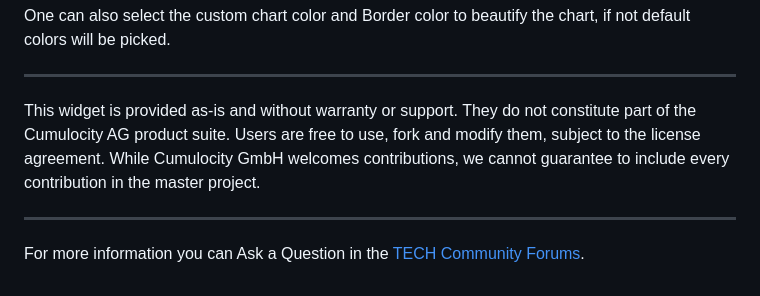
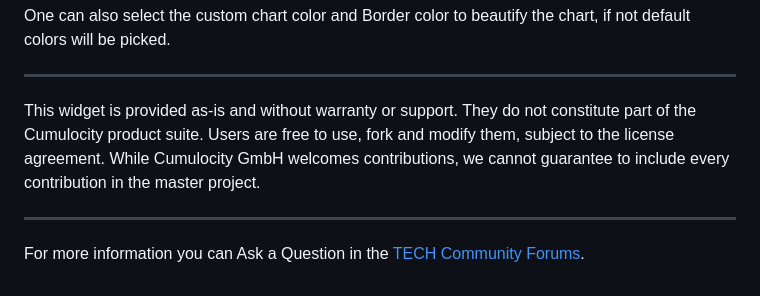
Before and after one commit to Cumulocity-IoT/cumulocity-device-chart-widget-plugin, a Markdown page: README.md, the part around the change. GitHub-like rendering.

Commit message:
Fixed wording in README.md

```diff
--- a/README.md
+++ b/README.md
@@ -93,6 +93,6 @@ One can also select the custom chart color and Border color to beautify the char
 
 ------------------------------
 
-This widget is provided as-is and without warranty or support. They do not constitute part of the Cumulocity AG product suite. Users are free to use, fork and modify them, subject to the license agreement. While Cumulocity GmbH welcomes contributions, we cannot guarantee to include every contribution in the master project.
+This widget is provided as-is and without warranty or support. They do not constitute part of the Cumulocity product suite. Users are free to use, fork and modify them, subject to the license agreement. While Cumulocity GmbH welcomes contributions, we cannot guarantee to include every contribution in the master project.
 _____________________
 For more information you can Ask a Question in the [TECH Community Forums](https://tech.forums.softwareag.com/tag/Cumulocity-IoT).
```
